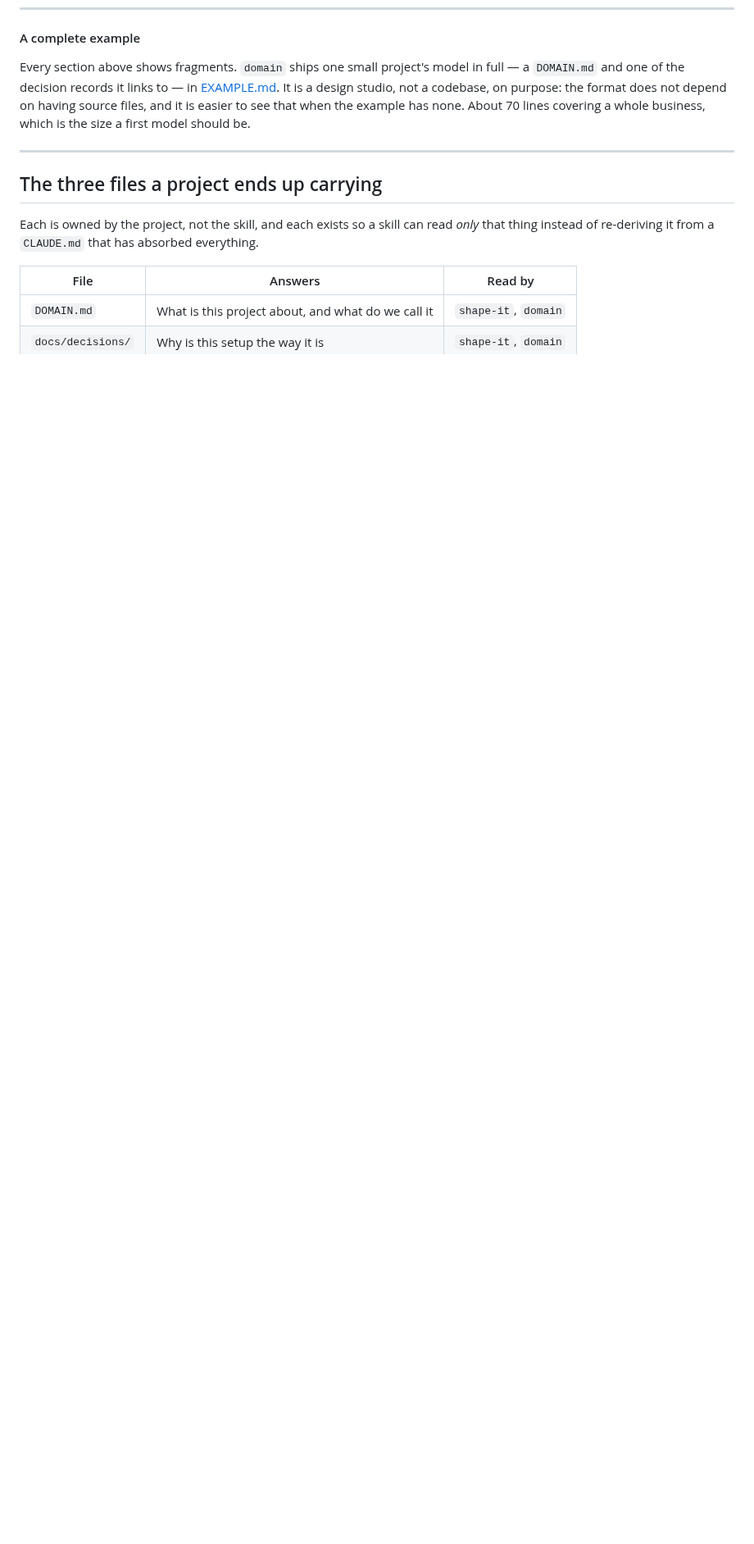
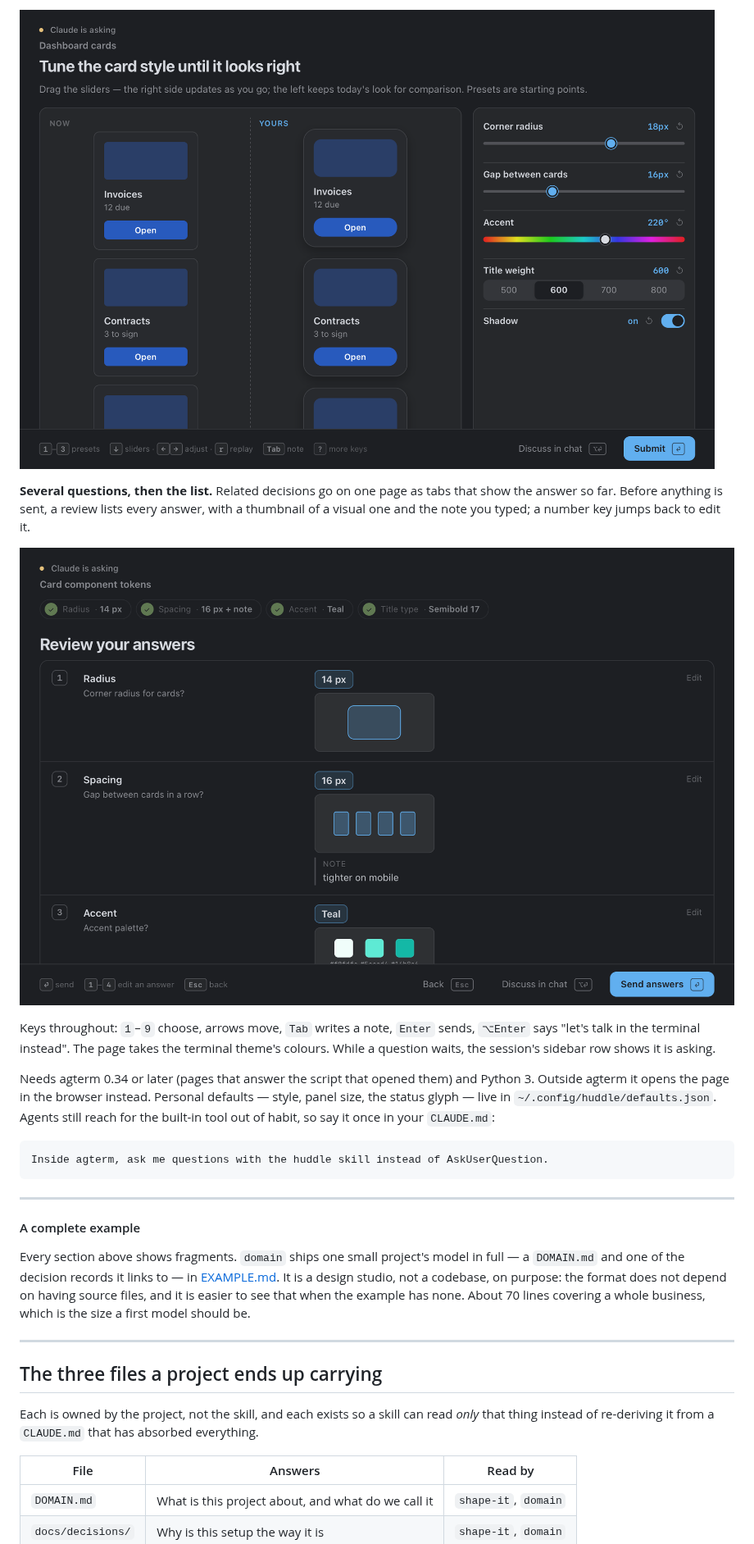
Before and after one commit to skkap/claude-skills, a Markdown page: README.md, the part around one of its changes. Shown at 82% size. Rendered like a GitHub page; pictures changed too: docs/huddle/review.png (added), docs/huddle/sliders.png (added); blank space fills up the shorter version.

````diff
--- a/README.md
+++ b/README.md
@@ -530,3 +562,29 @@ repo in [adopting-a-repo.md](plugins/fly/skills/fly/adopting-a-repo.md).
+![Sliders with a live preview](docs/huddle/sliders.png)
+
+**Several questions, then the list.** Related decisions go on one page as tabs
+that show the answer so far. Before anything is sent, a review lists every
+answer, with a thumbnail of a visual one and the note you typed; a number key
+jumps back to edit it.
+
+![The review before sending](docs/huddle/review.png)
+
+Keys throughout: `1`–`9` choose, arrows move, `Tab` writes a note, `Enter` sends,
+`⌥Enter` says "let's talk in the terminal instead". The page takes the terminal
+theme's colours. While a question waits, the session's sidebar row shows it is
+asking.
+
+Needs agterm 0.34 or later (pages that answer the script that opened them) and
+Python 3. Outside agterm it opens the page in the browser instead. Personal
+defaults — style, panel size, the status glyph — live in
+`~/.config/huddle/defaults.json`. Agents still reach for the built-in tool out
+of habit, so say it once in your `CLAUDE.md`:
+
+```markdown
+Inside agterm, ask me questions with the huddle skill instead of AskUserQuestion.
+```
+
+---
+
 #### A complete example
 
 Every section above shows fragments. `domain` ships one small project's model in
````
Also changed, not shown: other parts of README.md (+32 -0 lines), CHANGELOG.md (+14 -0 lines), docs/huddle/architecture.png (added), docs/huddle/choice.png (added).
